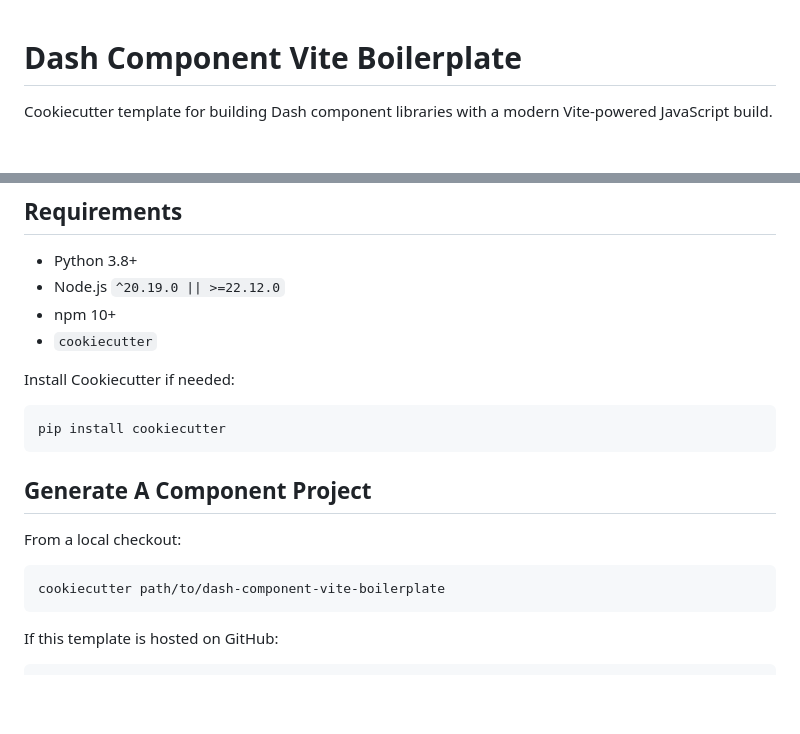
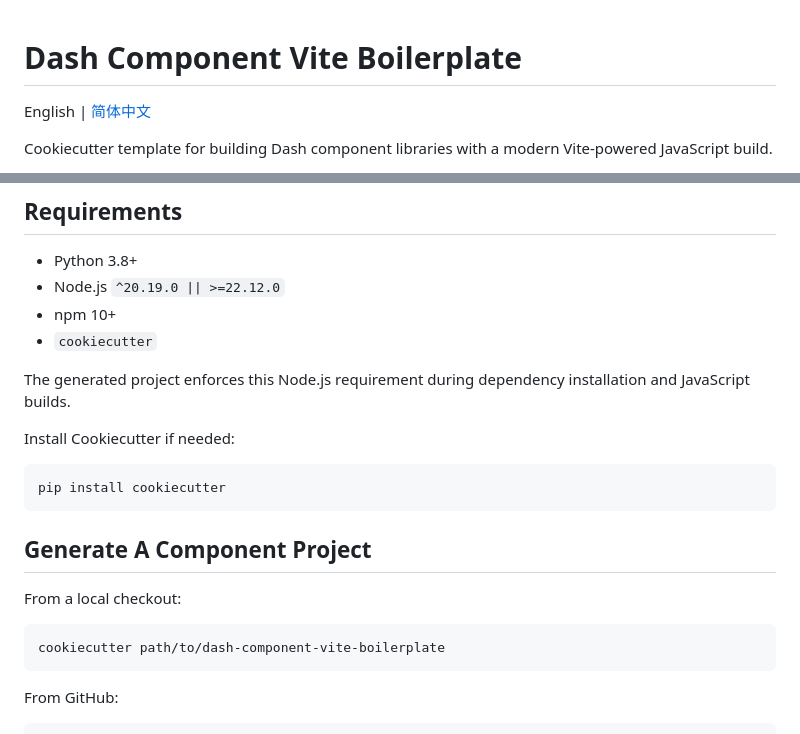
Before and after one commit to HogaStack/dash-component-vite-boilerplate, a Markdown page: README.md, 2 parts joined by grey strips. Drawn GitHub-style; blank space fills up the shorter version.

````diff
--- a/README.md
+++ b/README.md
@@ -1,4 +1,6 @@
 # Dash Component Vite Boilerplate
+
+English | [简体中文](README.zh-CN.md)
 
 Cookiecutter template for building Dash component libraries with a modern Vite-powered JavaScript build.
 
@@ -21,6 +23,9 @@ This template keeps the core behavior of Plotly's Webpack-based [`dash-component
 - npm 10+
 - `cookiecutter`
 
+The generated project enforces this Node.js requirement during dependency
+installation and JavaScript builds.
+
 Install Cookiecutter if needed:
 
 ```bash
@@ -35,6 +40,6 @@ From a local checkout:
 cookiecutter path/to/dash-component-vite-boilerplate
 ```
 
-If this template is hosted on GitHub:
+From GitHub:
 
 ```bash
````
Also changed, not shown: other parts of README.md (+1 -1 lines), README.zh-CN.md (added, +147 -0 lines).
